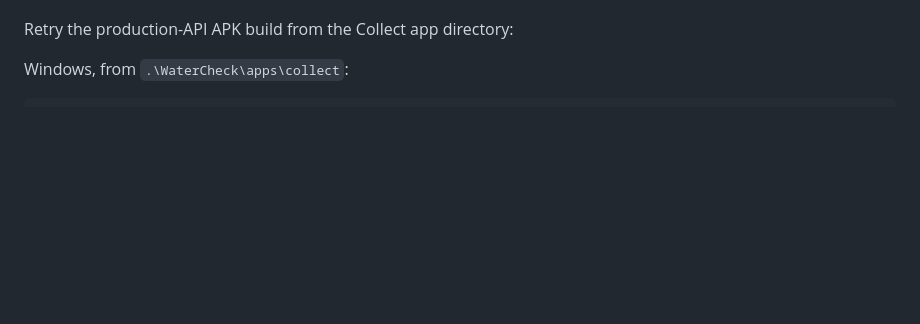
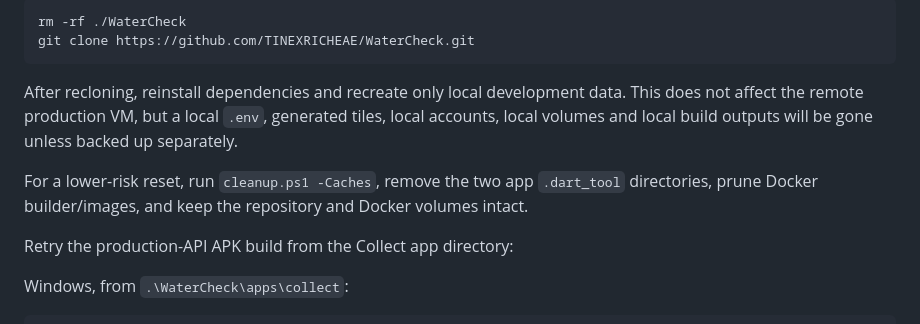
Before and after one commit to TINEXRICHEAE/WaterCheck, a Markdown page: DEV_DEPLOYMENT_GUIDE.md, the part around one of its changes. GitHub-like rendering; blank space fills up the shorter version.

````diff
--- a/DEV_DEPLOYMENT_GUIDE.md
+++ b/DEV_DEPLOYMENT_GUIDE.md
@@ -472,3 +554,17 @@ images are no longer used.
+```bash
+rm -rf ./WaterCheck
+git clone https://github.com/TINEXRICHEAE/WaterCheck.git
+```
+
+After recloning, reinstall dependencies and recreate only local development
+data. This does not affect the remote production VM, but a local `.env`,
+generated tiles, local accounts, local volumes and local build outputs will be
+gone unless backed up separately.
+
+For a lower-risk reset, run `cleanup.ps1 -Caches`, remove the two app
+`.dart_tool` directories, prune Docker builder/images, and keep the repository
+and Docker volumes intact.
+
 Retry the production-API APK build from the Collect app directory:
 
 Windows, from `.\WaterCheck\apps\collect`:
````
Also changed, not shown: other parts of DEV_DEPLOYMENT_GUIDE.md (+82 -0 lines), README.md (+13 -0 lines).
